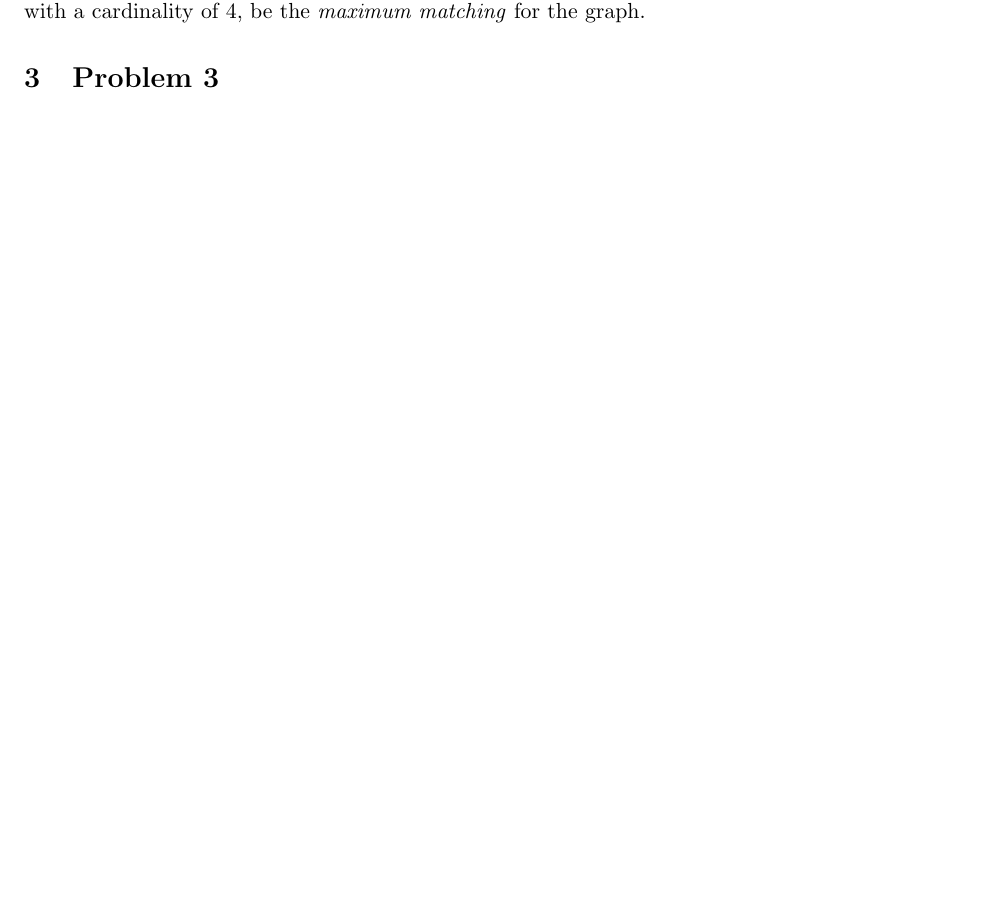
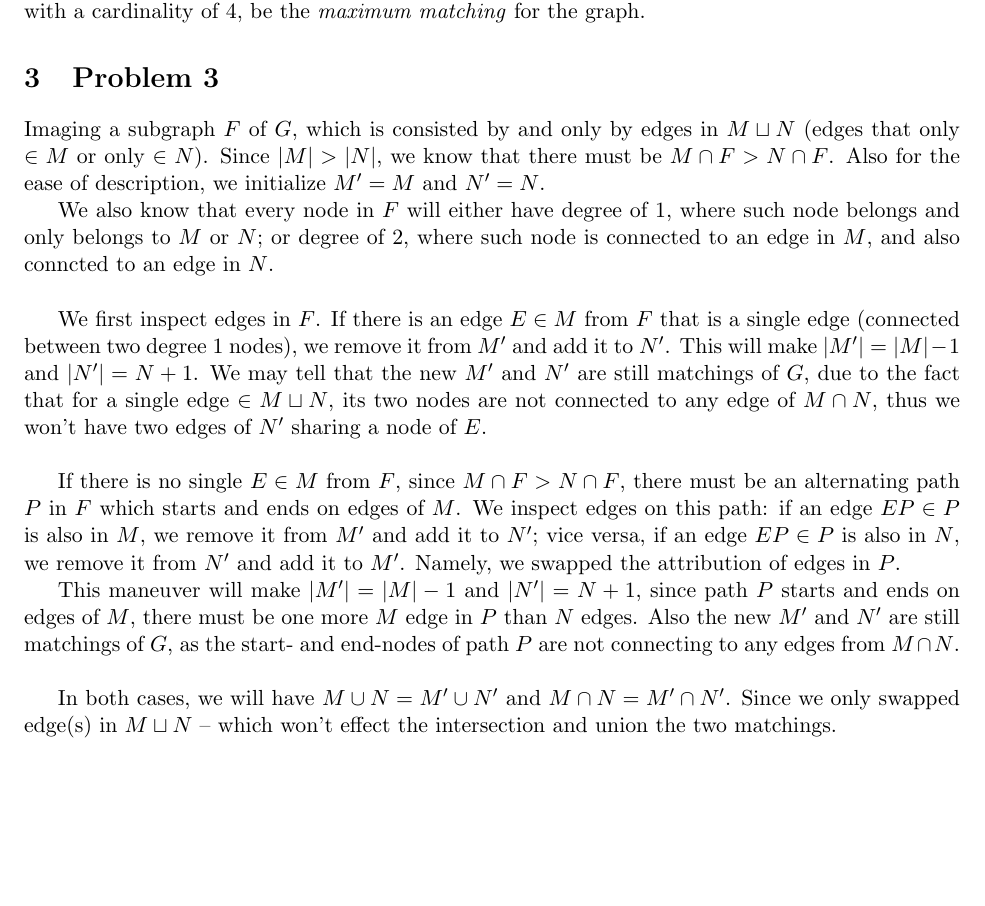
Before and after one commit to choH/csds455_written_assignments, a LaTeX problem sheet (homework_2/article.tex): part of page 2 of 2, cut so that both start at the same text, the shorter picture padded with empty space. Compiled offline with pdfLaTeX.

Commit message:
✨ Add scratch answer for Problem 3.

```diff
--- a/homework_2/article.tex
+++ b/homework_2/article.tex
@@ -80,6 +80,25 @@ Since there will be no more \textit{argumenting paths} in the graph (as we can't
 
 \section{Problem 3}
 
+Imaging a subgraph $F$ of $G$, which is consisted by and only by edges in $M \sqcup N$ (edges that only $\in M$ or only $\in N$). Since $|M| > |N|$, we know that there must be $M \cap F > N \cap F$. Also for the ease of description, we initialize $M' = M$ and $N' = N$.
+
+We also know that every node in $F$ will either have degree of $1$, where such node belongs and only belongs to $M$ or $N$; or degree of $2$, where such node is connected to an edge in $M$, and also conncted to an edge in $N$. \newline
+
+
+We first inspect edges in $F$. If there is an edge $E \in M$ from $F$ that is a single edge (connected between two degree $1$ nodes), we remove it from $M'$ and add it to $N'$. This will make $|M'| = |M| - 1$ and $|N'| = N + 1$. We may tell that the new $M'$ and $N'$ are still matchings of $G$, due to the fact that for a single edge $\in M \sqcup N$, its two nodes are not connected to any edge of $M \cap N$, thus we won't have two edges of $N'$ sharing a node of $E$.\newline
+
+
+
+If there is no single $E \in M$ from $F$, since $M \cap F > N \cap F$, there must be an alternating path $P$ in $F$ which starts and ends on edges of $M$. We inspect edges on this path: if an edge $EP \in P$ is also in $M$, we remove it from $M'$ and add it to $N'$; vice versa, if an edge $EP \in P$ is also in $N$, we remove it from $N'$ and add it to $M'$. Namely, we swapped the attribution of edges in $P$.
+
+This maneuver will make $|M'| = |M| - 1$ and $|N'| = N + 1$, since path $P$ starts and ends on edges of $M$, there must be one more $M$ edge in $P$ than $N$ edges. Also the new $M'$ and $N'$ are still matchings of $G$, as the start- and end-nodes of path $P$ are not connecting to any edges from $M \cap N$.\newline
+
+
+In both cases, we will have $M \cup N = M' \cup N'$ and $M \cap N = M' \cap N'$. Since we only swapped edge(s) in $M \sqcup N$ -- which won't effect the intersection and union the two matchings.\newline
+
+
+
+
 
 % \section{References}
 %
```
